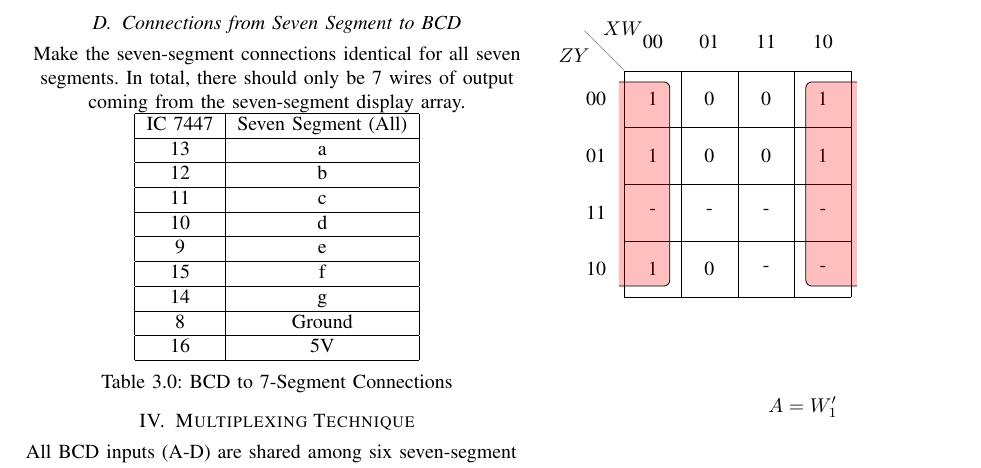
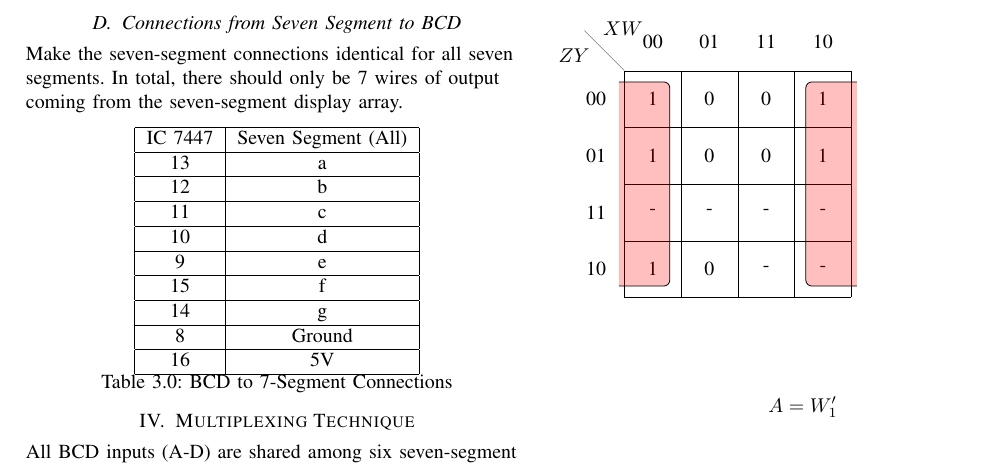
Before and after one commit to gadepall/clock, a LaTeX paper (main.tex, which reads circuit-connections/main.tex): part of page 2 of 7, cut so that both start at the same text. Compiled offline with pdfLaTeX.

Commit message:
3 tables for connection

```diff
--- a/circuit-connections/main.tex
+++ b/circuit-connections/main.tex
@@ -22,7 +22,6 @@ The digital pins are connected to COM of displays.\\
 
 \subsection{Connections from Seven Segment to BCD}
 \raggedright
-Make the seven-segment connections identical for all seven segments.
-In total, there should only be 7 wires of output coming from the seven-segment display array.
+Make the seven-segment connections identical for all seven\\ \raggedright segments. In total, there should only be 7 wires of output\\ \raggedright coming from the seven-segment display array.\\
 \vspace{0.25cm}
 \input{circuit-connections/tables/table3}
```
Also changed, not shown: main.pdf, 1 other file.
